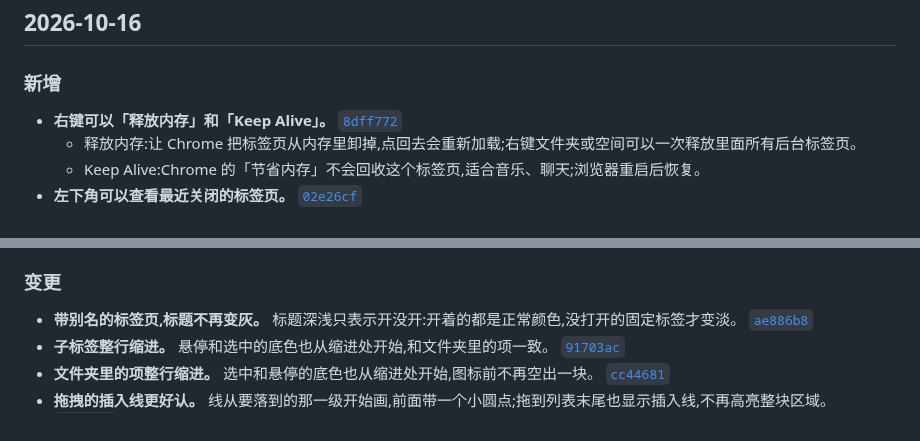
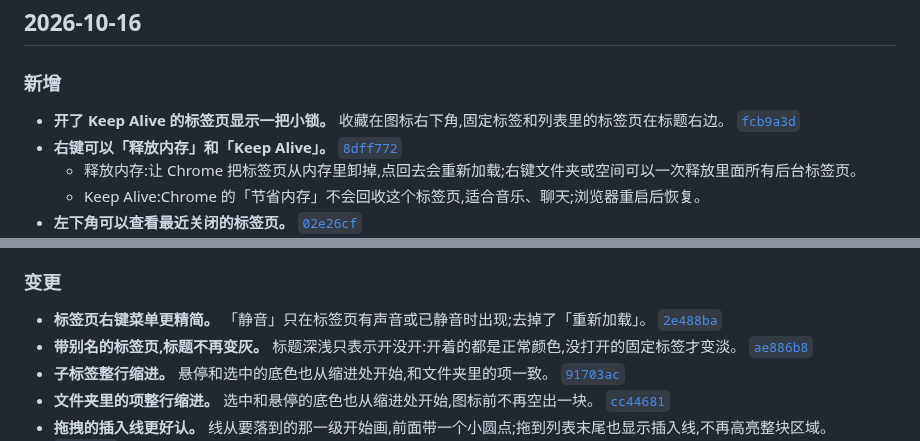
Before and after one commit to winzipsdo/sidearc, a Markdown page: CHANGELOG.md, 2 parts joined by grey strips. Drawn GitHub-style.

Commit message:
CHANGELOG: note the Keep Alive lock and menu trim
Co-Authored-By: Claude Opus 5.5 <noreply@anthropic.com>

```diff
--- a/CHANGELOG.md
+++ b/CHANGELOG.md
@@ -8,6 +8,7 @@
 
 ### 新增
 
+- **开了 Keep Alive 的标签页显示一把小锁。** 收藏在图标右下角,固定标签和列表里的标签页在标题右边。 [`fcb9a3d`](https://github.com/winzipsdo/sidearc/commit/fcb9a3d)
 - **右键可以「释放内存」和「Keep Alive」。** [`8dff772`](https://github.com/winzipsdo/sidearc/commit/8dff772)
   - 释放内存:让 Chrome 把标签页从内存里卸掉,点回去会重新加载;右键文件夹或空间可以一次释放里面所有后台标签页。
   - Keep Alive:Chrome 的「节省内存」不会回收这个标签页,适合音乐、聊天;浏览器重启后恢复。
@@ -30,6 +31,7 @@
 
 ### 变更
 
+- **标签页右键菜单更精简。** 「静音」只在标签页有声音或已静音时出现;去掉了「重新加载」。 [`2e488ba`](https://github.com/winzipsdo/sidearc/commit/2e488ba)
 - **带别名的标签页,标题不再变灰。** 标题深浅只表示开没开:开着的都是正常颜色,没打开的固定标签才变淡。 [`ae886b8`](https://github.com/winzipsdo/sidearc/commit/ae886b8)
 - **子标签整行缩进。** 悬停和选中的底色也从缩进处开始,和文件夹里的项一致。 [`91703ac`](https://github.com/winzipsdo/sidearc/commit/91703ac)
 - **文件夹里的项整行缩进。** 选中和悬停的底色也从缩进处开始,图标前不再空出一块。 [`cc44681`](https://github.com/winzipsdo/sidearc/commit/cc44681)
```
